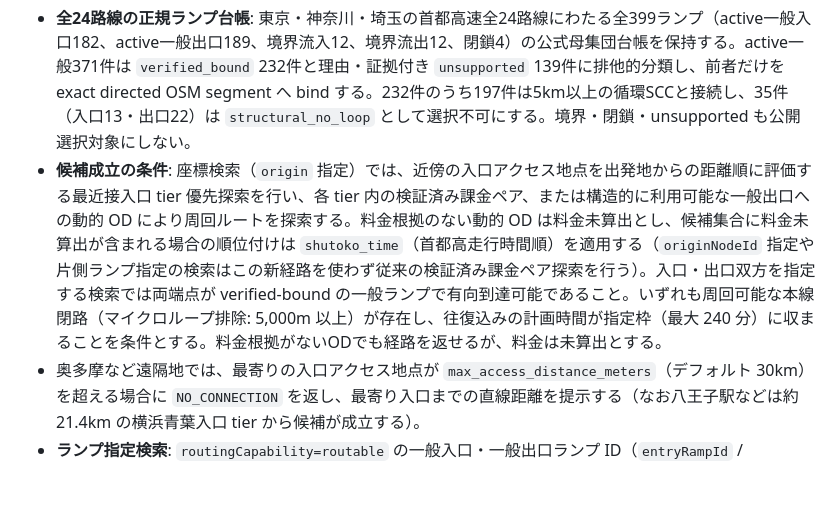
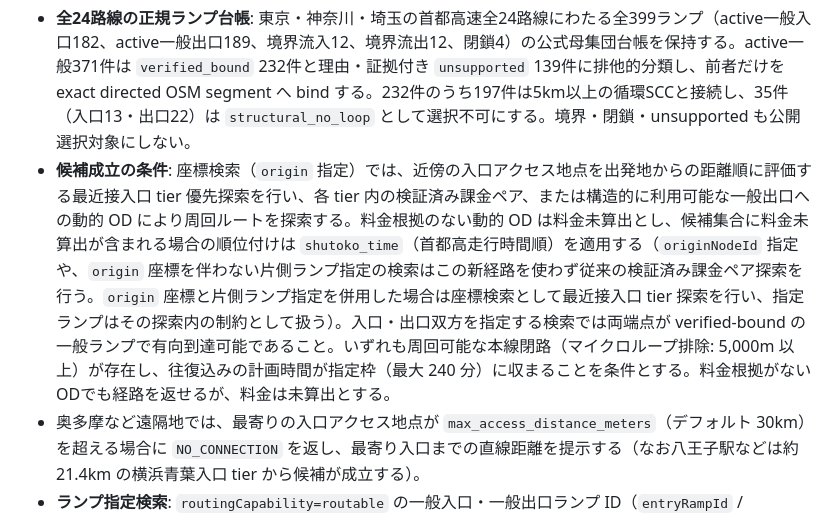
Before and after one commit to japan4415/shutoko-sim, a Markdown page: docs/requirements.md, the part around the change. GitHub-like rendering; blank space fills up the shorter version.

```diff
--- a/docs/requirements.md
+++ b/docs/requirements.md
@@ -8,7 +8,7 @@
 
 道路で接続できる東京都 23 区・多摩および近隣県の任意地点から検索を実行できる（座標入力・住所検索・現在地・地図タップ・ランプ ID 指定）。
 - **全24路線の正規ランプ台帳**: 東京・神奈川・埼玉の首都高速全24路線にわたる全399ランプ（active一般入口182、active一般出口189、境界流入12、境界流出12、閉鎖4）の公式母集団台帳を保持する。active一般371件は `verified_bound` 232件と理由・証拠付き `unsupported` 139件に排他的分類し、前者だけを exact directed OSM segment へ bind する。232件のうち197件は5km以上の循環SCCと接続し、35件（入口13・出口22）は `structural_no_loop` として選択不可にする。境界・閉鎖・unsupported も公開選択対象にしない。
-- **候補成立の条件**: 座標検索（`origin` 指定）では、近傍の入口アクセス地点を出発地からの距離順に評価する最近接入口 tier 優先探索を行い、各 tier 内の検証済み課金ペア、または構造的に利用可能な一般出口への動的 OD により周回ルートを探索する。料金根拠のない動的 OD は料金未算出とし、候補集合に料金未算出が含まれる場合の順位付けは `shutoko_time`（首都高走行時間順）を適用する（`originNodeId` 指定や片側ランプ指定の検索はこの新経路を使わず従来の検証済み課金ペア探索を行う）。入口・出口双方を指定する検索では両端点が verified-bound の一般ランプで有向到達可能であること。いずれも周回可能な本線閉路（マイクロループ排除: 5,000m 以上）が存在し、往復込みの計画時間が指定枠（最大 240 分）に収まることを条件とする。料金根拠がないODでも経路を返せるが、料金は未算出とする。
+- **候補成立の条件**: 座標検索（`origin` 指定）では、近傍の入口アクセス地点を出発地からの距離順に評価する最近接入口 tier 優先探索を行い、各 tier 内の検証済み課金ペア、または構造的に利用可能な一般出口への動的 OD により周回ルートを探索する。料金根拠のない動的 OD は料金未算出とし、候補集合に料金未算出が含まれる場合の順位付けは `shutoko_time`（首都高走行時間順）を適用する（`originNodeId` 指定や、`origin` 座標を伴わない片側ランプ指定の検索はこの新経路を使わず従来の検証済み課金ペア探索を行う。`origin` 座標と片側ランプ指定を併用した場合は座標検索として最近接入口 tier 探索を行い、指定ランプはその探索内の制約として扱う）。入口・出口双方を指定する検索では両端点が verified-bound の一般ランプで有向到達可能であること。いずれも周回可能な本線閉路（マイクロループ排除: 5,000m 以上）が存在し、往復込みの計画時間が指定枠（最大 240 分）に収まることを条件とする。料金根拠がないODでも経路を返せるが、料金は未算出とする。
 - 奥多摩など遠隔地では、最寄りの入口アクセス地点が `max_access_distance_meters`（デフォルト 30km）を超える場合に `NO_CONNECTION` を返し、最寄り入口までの直線距離を提示する（なお八王子駅などは約 21.4km の横浜青葉入口 tier から候補が成立する）。
 - **ランプ指定検索**: `routingCapability=routable` の一般入口・一般出口ランプ ID（`entryRampId` / `exitRampId`）を直接指定し、8件の監査用課金ペアseedに限定されず周回ルートを検索できる。境界JCT、閉鎖、unsupported、`structural_no_loop`、入口/出口kind逆転は理由付きで拒否する。
 - 島しょ部は道路で接続できないため検索・候補の対象外とする。
```
Also changed, not shown: docs/interfaces.md (+3 -3 lines), docs/routing.md (+1 -1 lines).
